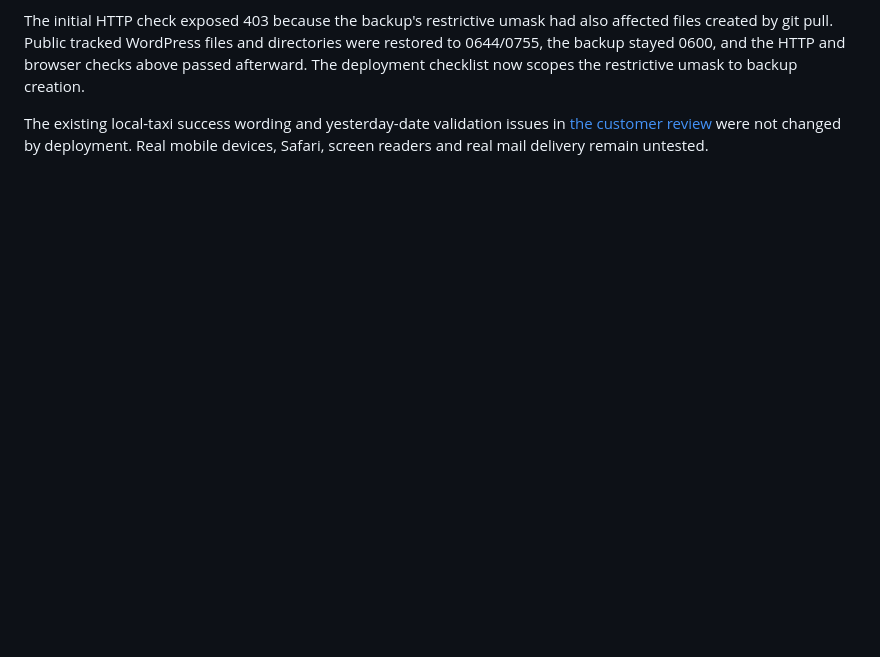
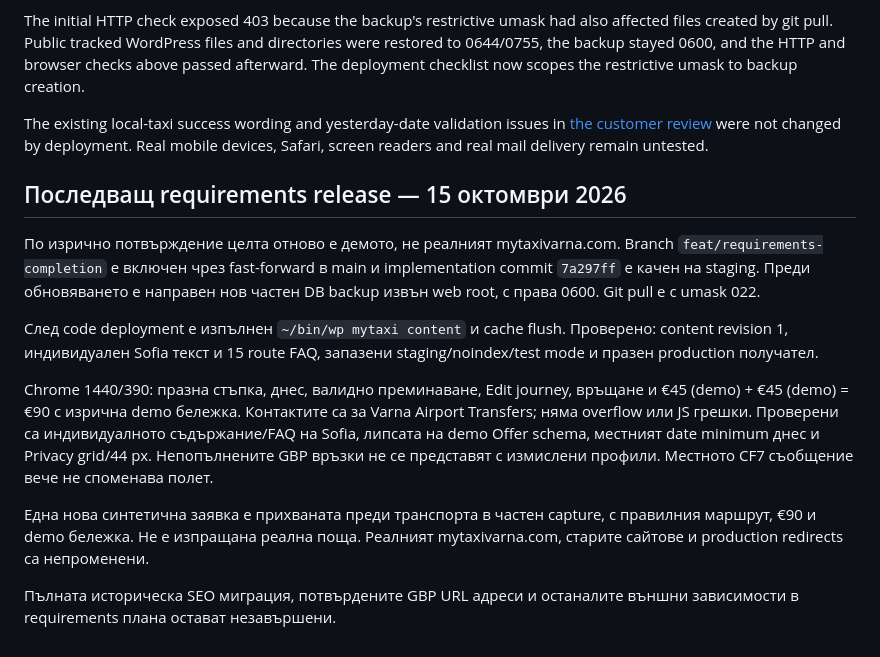
Before and after one commit to git-skaradzhov/mytaxivarna, a Markdown page: docs/staging-deployment-2026-10-15.md, the part around the change. Drawn GitHub-style; blank space fills up the shorter version.

Commit message:
Record requirements release deployed and verified on staging

```diff
--- a/docs/staging-deployment-2026-10-15.md
+++ b/docs/staging-deployment-2026-10-15.md
@@ -54,3 +54,28 @@ restrictive umask to backup creation.
 The existing local-taxi success wording and yesterday-date validation issues in
 [the customer review](customer-testing-guide.md) were not changed by deployment.
 Real mobile devices, Safari, screen readers and real mail delivery remain untested.
+
+## Последващ requirements release — 15 октомври 2026
+
+По изрично потвърждение целта отново е демото, не реалният mytaxivarna.com.
+Branch `feat/requirements-completion` е включен чрез fast-forward в main и
+implementation commit `7a297ff` е качен на staging. Преди обновяването е направен
+нов частен DB backup извън web root, с права 0600. Git pull е с umask 022.
+
+След code deployment е изпълнен `~/bin/wp mytaxi content` и cache flush.
+Проверено: content revision 1, индивидуален Sofia текст и 15 route FAQ,
+запазени staging/noindex/test mode и празен production получател.
+
+Chrome 1440/390: празна стъпка, днес, валидно преминаване, Edit journey,
+връщане и €45 (demo) + €45 (demo) = €90 с изрична demo бележка. Контактите
+са за Varna Airport Transfers; няма overflow или JS грешки. Проверени са
+индивидуалното съдържание/FAQ на Sofia, липсата на demo Offer schema,
+местният date minimum днес и Privacy grid/44 px. Непопълнените GBP връзки
+не се представят с измислени профили. Местното CF7 съобщение вече не споменава полет.
+
+Една нова синтетична заявка е прихваната преди транспорта в частен capture,
+с правилния маршрут, €90 и demo бележка. Не е изпращана реална поща.
+Реалният mytaxivarna.com, старите сайтове и production redirects са непроменени.
+
+Пълната историческа SEO миграция, потвърдените GBP URL адреси и останалите
+външни зависимости в requirements плана остават незавършени.
```
Also changed, not shown: docs/requirements-completion-plan.md (+5 -5 lines).
